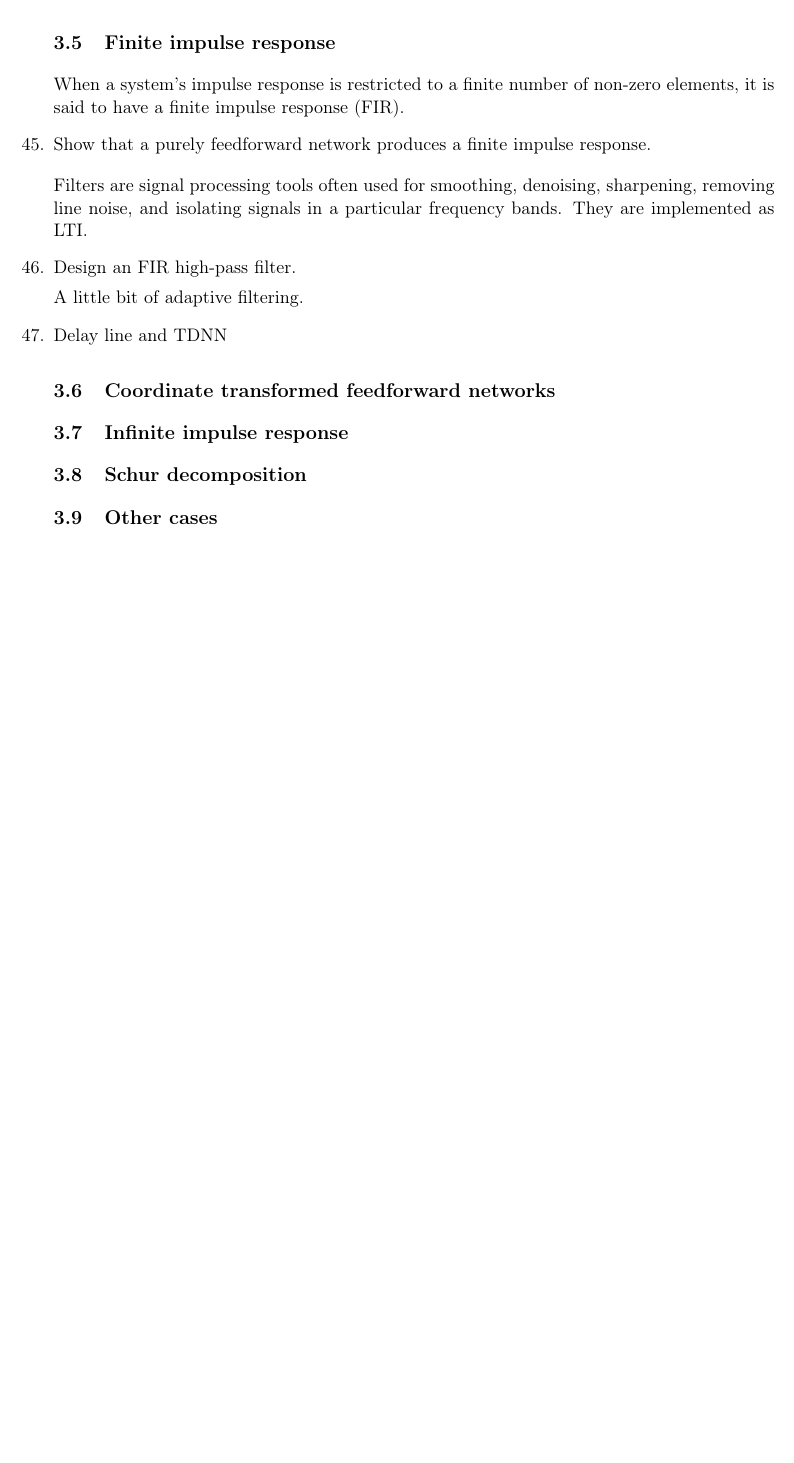
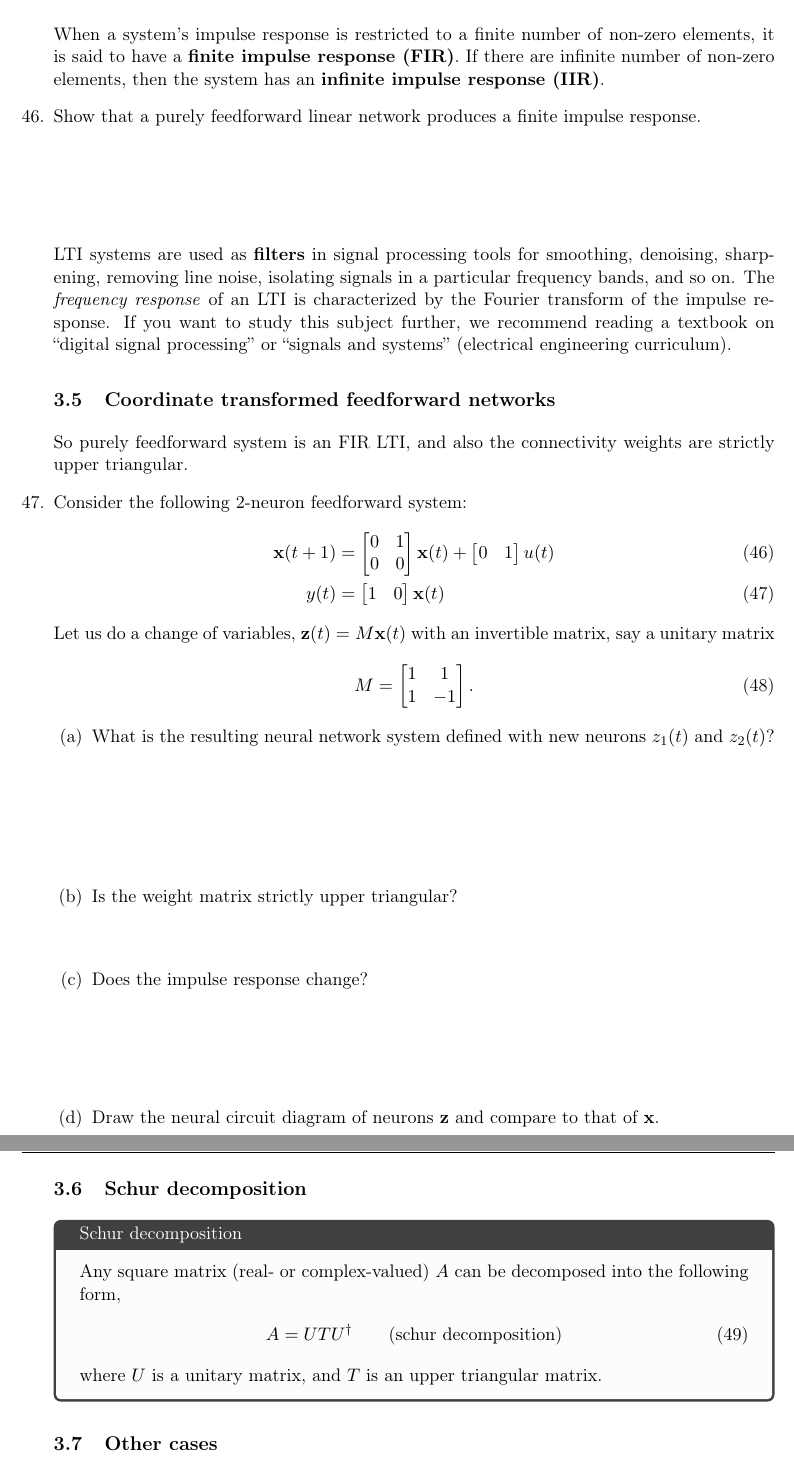
Before and after one commit to memming/linear-algebra-and-dynamics-lectures, a LaTeX problem sheet (lecture_notes.tex): part of page 16 of 25 before the commit and two parts of pages 17 and 18 of 27 after it, the two joined at a grey line, cut at the place of the change, the shorter picture padded with empty space. Compiled offline with pdfLaTeX.

Commit message:
coordinate transformed FF

```diff
--- a/lecture_notes.tex
+++ b/lecture_notes.tex
@@ -1006,28 +1019,66 @@ A linear time-invariant (LTI) system is fully characterized by its \emph{impuse
 \end{align}
 \vspace{\stretch{1}}
 
+\clearpage
+When a system's impulse response is restricted to a finite number of non-zero elements, it is said to have a \textbf{finite impulse response (FIR)}.
+If there are infinite number of non-zero elements, then the system has an \textbf{infinite impulse response (IIR)}.
 
-\subsection{Finite impulse response}
-When a system's impulse response is restricted to a finite number of non-zero elements, it is said to have a finite impulse response (FIR).
-
-\question Show that a purely feedforward network produces a finite impulse response.
+\question Show that a purely feedforward linear network produces a finite impulse response.
 \vspace{\stretch{1}}
 
-Filters are signal processing tools often used for smoothing, denoising, sharpening, removing line noise, and isolating signals in a particular frequency bands.
-They are implemented as LTI.
-
-\question Design an FIR high-pass filter.
-
-A little bit of adaptive filtering.
-
-\question Delay line and TDNN
+LTI systems are used as \textbf{filters} in signal processing tools for smoothing, denoising, sharpening, removing line noise, isolating signals in a particular frequency bands, and so on.
+The \emph{frequency response} of an LTI is characterized by the Fourier transform of the impulse response.
+If you want to study this subject further, we recommend reading a textbook on ``digital signal processing'' or ``signals and systems'' (electrical engineering curriculum).
 
 \subsection{Coordinate transformed feedforward networks}
+So purely feedforward system is an FIR LTI, and also the connectivity weights are strictly upper triangular.
+\question Consider the following 2-neuron feedforward system:
+\begin{align}\label{eq:dtlds:lti:1}
+    \vx(t+1) &=
+    \begin{bmatrix}
+	0 & 1\\
+	0 & 0
+    \end{bmatrix}
+    \vx(t) +
+    \begin{bmatrix}
+	0 & 1
+    \end{bmatrix}
+    u(t)
+    \\
+    y(t) &=
+    \begin{bmatrix}
+	1 & 0
+    \end{bmatrix}
+    \vx(t)
+\end{align}
+Let us do a change of variables, $\vz(t) = M \vx(t)$ with an invertible matrix, say a unitary matrix
+\begin{align}
+    M &=
+    \begin{bmatrix}
+	1 & 1\\
+	1 & -1
+    \end{bmatrix}.
+\end{align}
+\begin{parts}
+    \part What is the resulting neural network system defined with new neurons $z_1(t)$ and $z_2(t)$?
+    \vspace{\stretch{1}}
+    \part Is the weight matrix strictly upper triangular?
+    \vspace{\stretch{0.5}}
+    \part Does the impulse response change?
+    \vspace{\stretch{1}}
+    \part Draw the neural circuit diagram of neurons $\vz$ and compare to that of $\vx$.
+    \vspace{\stretch{1}}
+\end{parts}
 
-
-\subsection{Infinite impulse response}
-
+\clearpage
 \subsection{Schur decomposition}
+\begin{tcolorbox}[colback=black!1!,title=Schur decomposition]
+    Any square matrix (real- or complex-valued) $A$ can be decomposed into the following form,
+    \begin{align}\label{eq:schur}
+	A = U T U\ctrp \qquad \text{(schur decomposition)}
+    \end{align}
+    where $U$ is a unitary matrix, and $T$ is an upper triangular matrix.
+\end{tcolorbox}
 
 
 \subsection{Other cases}
```
Also changed, not shown: lecture_notes.tex (19 more changed lines).
